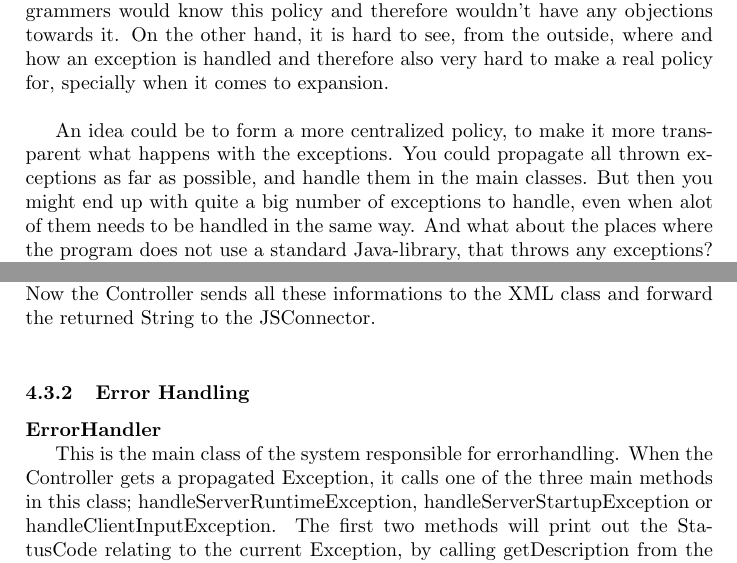
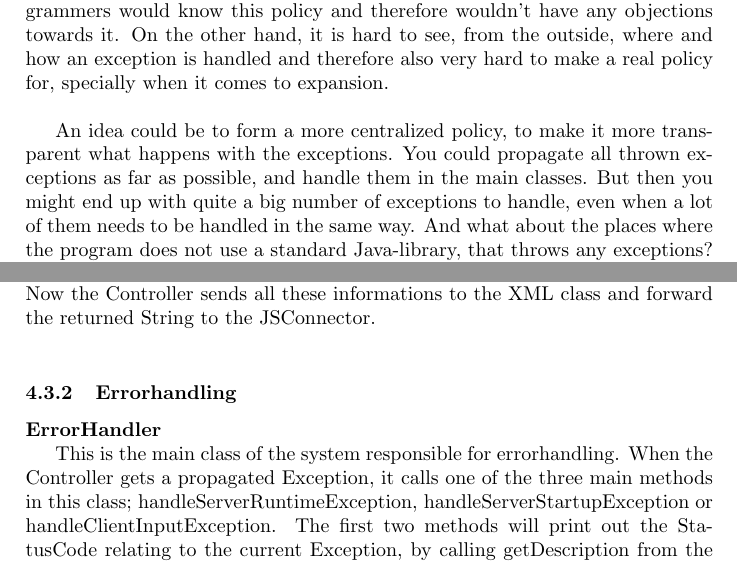
Before and after one commit to kasraman1000/KrakProjekt, a LaTeX document (tex/ReportDraft.tex): two parts of pages 11 and 16 of 55, joined at a grey line, cut so that both start at the same text. Compiled offline with pdfLaTeX.

Commit message:
corrected Errorhandling

```diff
--- a/tex/ReportDraft.tex
+++ b/tex/ReportDraft.tex
@@ -148,7 +148,7 @@ There are two different approaches of showing the route when the user zooms or p
 \subsection{Errorhandling}
 	A good idea to handle exceptional conditions and errors in a program is to form some kind of strategy or policy. This helps to a more streamlined error handling when the program is written, but also if the program is to be expanded at some point. A very simple policy that one could decide to utilize, is to simply handle the exception exactly where it's thrown. This would be easy to implement and since this is the most standard way of dealing with exceptions, most programmers would know this policy and therefore wouldn't have any objections towards it. On the other hand, it is hard to see, from the outside, where and how an exception is handled and therefore also very hard to make a real policy for, specially when it comes to expansion.\\
 
-	An idea could be to form a more centralized policy, to make it more transparent what happens with the exceptions. You could propagate all thrown exceptions as far as possible, and handle them in the main classes. But then you might end up with quite a big number of exceptions to handle, even when alot of them needs to be handled in the same way. And what about the places where the program does not use a standard Java-library, that throws any exceptions? We would have to make our own exceptions here and throw and propagate them from here, if we want to centralize matters. We will try to design the middle way.\\
+	An idea could be to form a more centralized policy, to make it more transparent what happens with the exceptions. You could propagate all thrown exceptions as far as possible, and handle them in the main classes. But then you might end up with quite a big number of exceptions to handle, even when a lot of them needs to be handled in the same way. And what about the places where the program does not use a standard Java-library, that throws any exceptions? We would have to make our own exceptions here and throw and propagate them from here, if we want to centralize matters. We will try to design the middle way.\\
 
 	 When starting to form such a policy, one very central thing, is the ability to predict which kind of errors and exceptions that can and will occur in the program. We have divided our errors and exceptions into three areas. There is always a potential of startup-files missing, a loss of Internet-connection and many others like these two, that can cause a server to be unable to start. All this is put into the area of 'serverStartup'-errors. The next area are errors that can happen any other time after the point of startup, caused by the server malfunctioning. These are called 'server-runtime' errors. These could be a cases, where the programs ram usage exceeds the allowed maximum. The last is called 'client'-exceptions. These types of exceptions can only be caused by the user of the client. This could for example be bad input or missing input.  Because of the different times that errors and exceptions can occur and the level of criticalness, it's clear that they each require different handling. \\
 
@@ -204,7 +204,7 @@ Now the Controller sends all these informations to the XML class and forward the
 
 
 
-			\subsubsection{Error Handling}
+			\subsubsection{Errorhandling}
 
 				\paragraph{ErrorHandler}\mbox{}\
 
```
